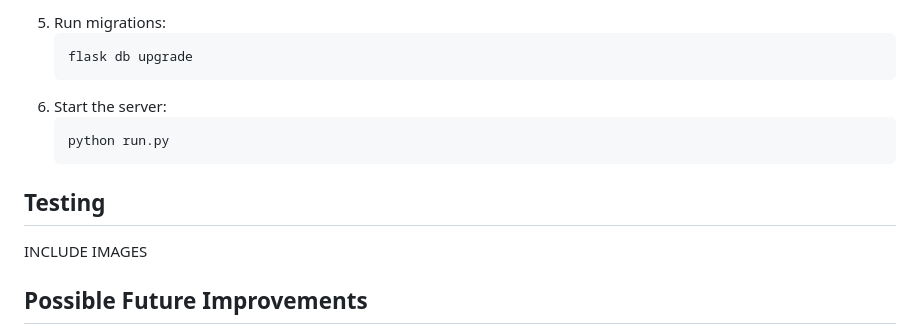
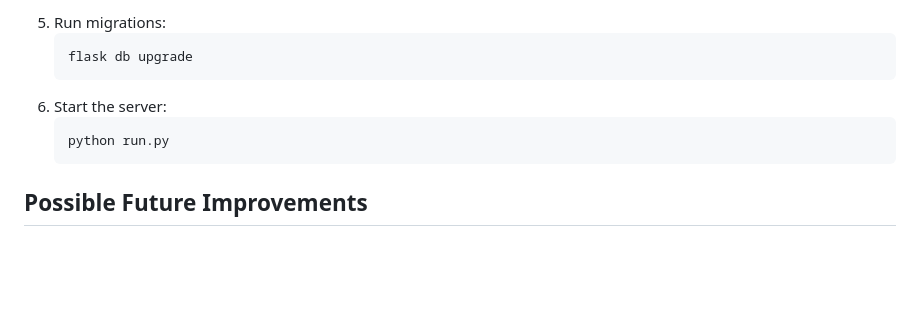
Before and after one commit to javeria222/multi_tanent_inventory, a Markdown page: README.md, the part around the change. GitHub-like rendering; blank space fills up the shorter version.

````diff
--- a/README.md
+++ b/README.md
@@ -76,10 +76,6 @@ All list endpoints support pagination via `?page=` and `?per_page=` query parame
    python run.py
    ```
 
-## Testing
-
-INCLUDE IMAGES
-
 ## Possible Future Improvements
 
 - Credit-limit enforcement on order creation (partially modeled via `Customer.credit_limit`)
````
